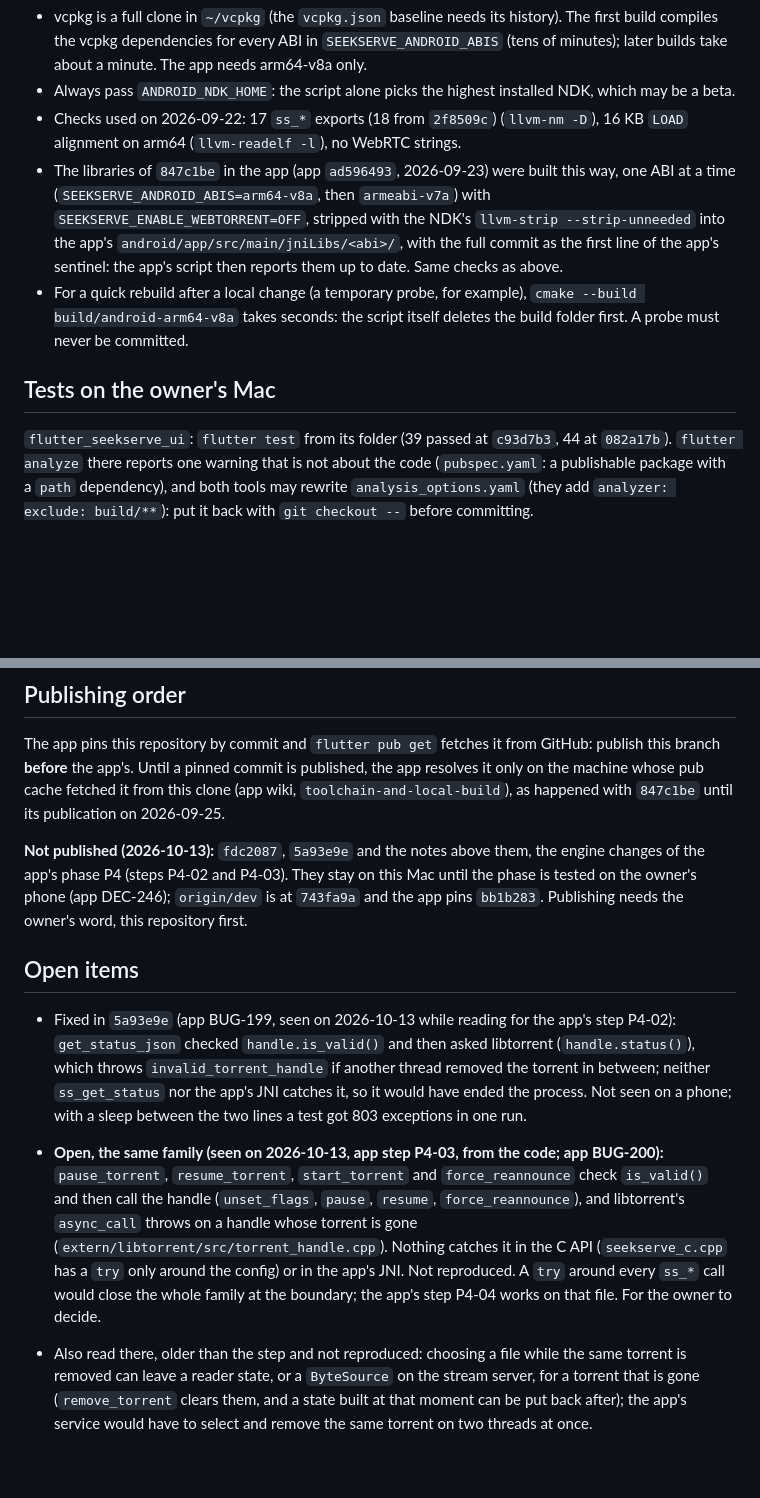
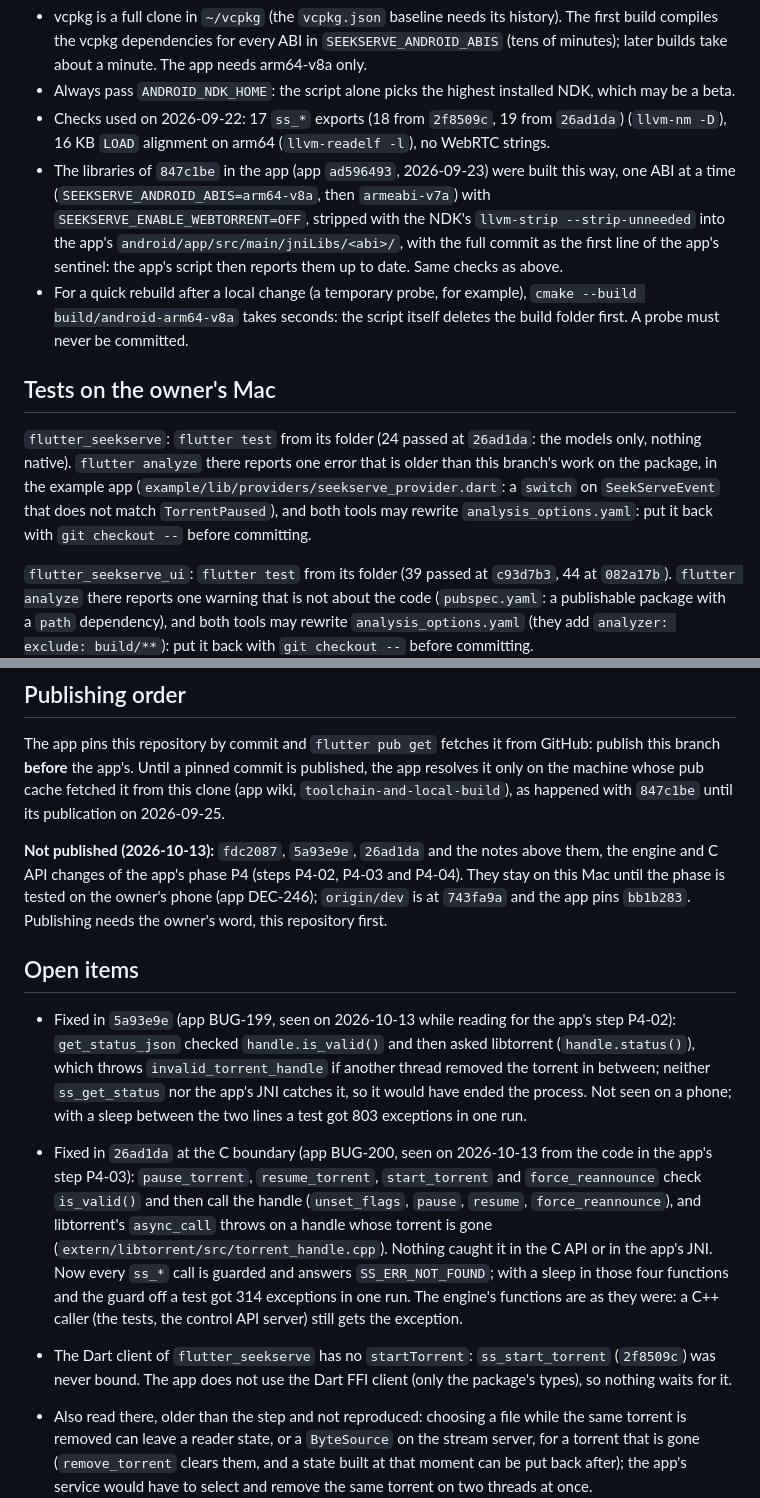
Before and after one commit to stefanodp91/seekserve, a Markdown page: RESUME.md, 2 parts joined by grey strips. Rendered like a GitHub page; blank space fills up the shorter version.

Commit message:
docs(resume): ss_set_wanted_files and the guard of the C boundary (app WORK-29, P4-04)
Co-Authored-By: Claude Opus 5.5 <noreply@anthropic.com>

```diff
--- a/RESUME.md
+++ b/RESUME.md
@@ -89,7 +90,7 @@ ANDROID_NDK_HOME=~/Library/Android/sdk/ndk/28.2.13676358 VCPKG_ROOT=~/vcpkg ./sc
   The app needs arm64-v8a only.
 - Always pass `ANDROID_NDK_HOME`: the script alone picks the highest installed
   NDK, which may be a beta.
-- Checks used on 2026-09-22: 17 `ss_*` exports (18 from `2f8509c`) (`llvm-nm -D`), 16 KB `LOAD`
+- Checks used on 2026-09-22: 17 `ss_*` exports (18 from `2f8509c`, 19 from `26ad1da`) (`llvm-nm -D`), 16 KB `LOAD`
   alignment on arm64 (`llvm-readelf -l`), no WebRTC strings.
 - The libraries of `847c1be` in the app (app `ad596493`, 2026-09-23) were built
   this way, one ABI at a time (`SEEKSERVE_ANDROID_ABIS=arm64-v8a`, then
@@ -104,5 +105,7 @@ ANDROID_NDK_HOME=~/Library/Android/sdk/ndk/28.2.13676358 VCPKG_ROOT=~/vcpkg ./sc
 
 ## Tests on the owner's Mac
 
+`flutter_seekserve`: `flutter test` from its folder (24 passed at `26ad1da`: the models only, nothing native). `flutter analyze` there reports one error that is older than this branch's work on the package, in the example app (`example/lib/providers/seekserve_provider.dart`: a `switch` on `SeekServeEvent` that does not match `TorrentPaused`), and both tools may rewrite `analysis_options.yaml`: put it back with `git checkout --` before committing.
+
 `flutter_seekserve_ui`: `flutter test` from its folder (39 passed at `c93d7b3`, 44 at `082a17b`). `flutter analyze` there reports one warning that is not about the code (`pubspec.yaml`: a publishable package with a `path` dependency), and both tools may rewrite `analysis_options.yaml` (they add `analyzer: exclude: build/**`): put it back with `git checkout --` before committing.
 
@@ -112,7 +115,7 @@ ANDROID_NDK_HOME=~/Library/Android/sdk/ndk/28.2.13676358 VCPKG_ROOT=~/vcpkg ./sc
 
 The app pins this repository by commit and `flutter pub get` fetches it from GitHub: publish this branch **before** the app's. Until a pinned commit is published, the app resolves it only on the machine whose pub cache fetched it from this clone (app wiki, `toolchain-and-local-build`), as happened with `847c1be` until its publication on 2026-09-25.
 
-**Not published (2026-10-13):** `fdc2087`, `5a93e9e` and the notes above them, the engine changes of the app's phase P4 (steps P4-02 and P4-03). They stay on this Mac until the phase is tested on the owner's phone (app DEC-246); `origin/dev` is at `743fa9a` and the app pins `bb1b283`. Publishing needs the owner's word, this repository first.
+**Not published (2026-10-13):** `fdc2087`, `5a93e9e`, `26ad1da` and the notes above them, the engine and C API changes of the app's phase P4 (steps P4-02, P4-03 and P4-04). They stay on this Mac until the phase is tested on the owner's phone (app DEC-246); `origin/dev` is at `743fa9a` and the app pins `bb1b283`. Publishing needs the owner's word, this repository first.
 
 ## Open items
 
@@ -121,13 +124,17 @@ The app pins this repository by commit and `flutter pub get` fetches it from Git
   throws `invalid_torrent_handle` if another thread removed the torrent in between; neither
   `ss_get_status` nor the app's JNI catches it, so it would have ended the process. Not seen on a
   phone; with a sleep between the two lines a test got 803 exceptions in one run.
-- **Open, the same family (seen on 2026-10-13, app step P4-03, from the code; app BUG-200):**
-  `pause_torrent`, `resume_torrent`, `start_torrent` and `force_reannounce` check `is_valid()` and
-  then call the handle (`unset_flags`, `pause`, `resume`, `force_reannounce`), and libtorrent's
-  `async_call` throws on a handle whose torrent is gone (`extern/libtorrent/src/torrent_handle.cpp`).
-  Nothing catches it in the C API (`seekserve_c.cpp` has a `try` only around the config) or in the
-  app's JNI. Not reproduced. A `try` around every `ss_*` call would close the whole family at the
-  boundary; the app's step P4-04 works on that file. For the owner to decide.
+- Fixed in `26ad1da` at the C boundary (app BUG-200, seen on 2026-10-13 from the code in the app's
+  step P4-03): `pause_torrent`, `resume_torrent`, `start_torrent` and `force_reannounce` check
+  `is_valid()` and then call the handle (`unset_flags`, `pause`, `resume`, `force_reannounce`), and
+  libtorrent's `async_call` throws on a handle whose torrent is gone
+  (`extern/libtorrent/src/torrent_handle.cpp`). Nothing caught it in the C API or in the app's JNI.
+  Now every `ss_*` call is guarded and answers `SS_ERR_NOT_FOUND`; with a sleep in those four
+  functions and the guard off a test got 314 exceptions in one run. The engine's functions are as
+  they were: a C++ caller (the tests, the control API server) still gets the exception.
+- The Dart client of `flutter_seekserve` has no `startTorrent`: `ss_start_torrent` (`2f8509c`) was
+  never bound. The app does not use the Dart FFI client (only the package's types), so nothing
+  waits for it.
 - Also read there, older than the step and not reproduced: choosing a file while the same torrent
   is removed can leave a reader state, or a `ByteSource` on the stream server, for a torrent that
   is gone (`remove_torrent` clears them, and a state built at that moment can be put back after);
```
Also changed, not shown: other parts of RESUME.md (+2 -1 lines).
